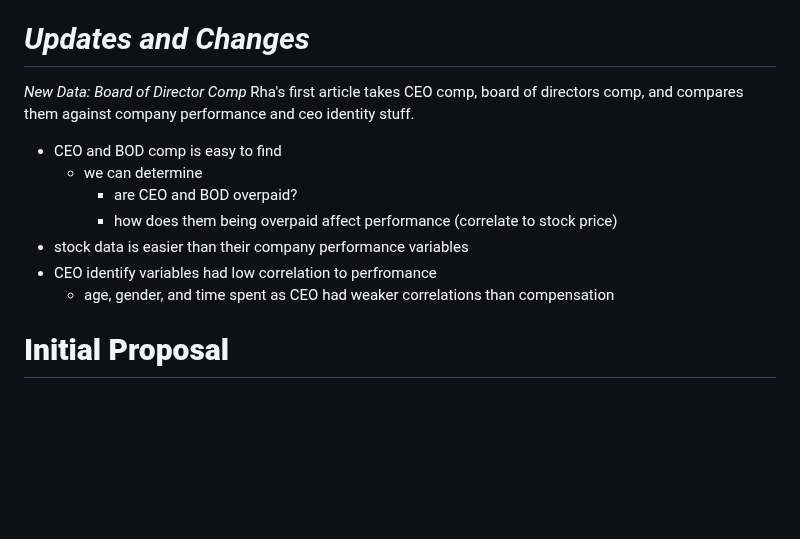
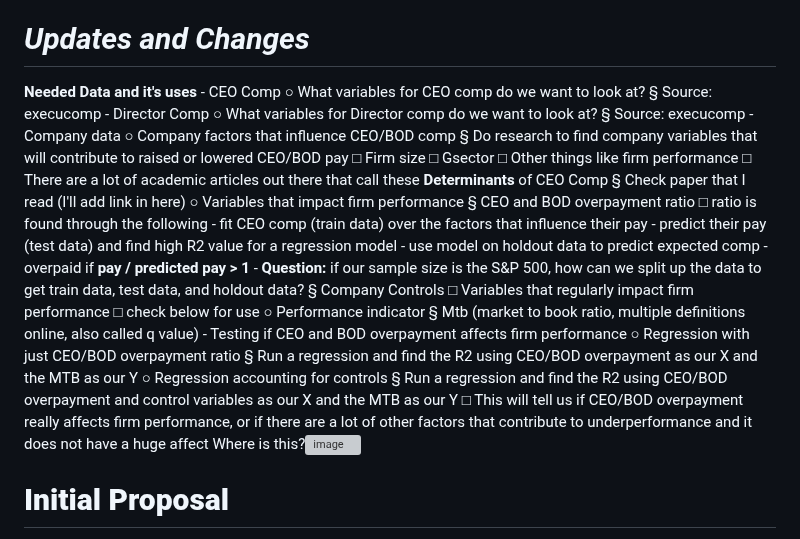
Before and after one commit to tobeybill/TISATAFL, a Markdown page: README.md, the part around the change. GitHub-like rendering; blank space fills up the shorter version; grey boxes are pictures that could not be loaded.

```diff
--- a/README.md
+++ b/README.md
@@ -6,15 +6,42 @@ __save all excel to csv__
 
 # _Updates and Changes_
 
-_New Data: Board of Director Comp_
-Rha's first article takes CEO comp, board of directors comp, and compares them against company performance and ceo identity stuff.
-- CEO and BOD comp is easy to find
-  - we can determine
-    - are CEO and BOD overpaid?
-    - how does them being overpaid affect performance (correlate to stock price)
-- stock data is easier than their company performance variables
-- CEO identify variables had low correlation to perfromance
-  - age, gender, and time spent as CEO had weaker correlations than compensation
+__Needed Data and it's uses__
+	- CEO Comp
+		○ What variables for CEO comp do we want to look at?
+			§ Source: execucomp
+	- Director Comp
+		○ What variables for Director comp do we want to look at?
+			§ Source: execucomp
+	- Company data
+		○ Company factors that influence CEO/BOD comp
+			§ Do research to find company variables that will contribute to raised or lowered CEO/BOD pay
+				□ Firm size
+				□ Gsector
+				□ Other things like firm performance
+        □ There are a lot of academic articles out there that call these __Determinants__ of CEO Comp
+			§ Check paper that I read (I'll add link in here)
+		○ Variables that impact firm performance
+			§ CEO and BOD overpayment ratio
+        □ ratio is found through the following
+          - fit CEO comp (train data) over the factors that influence their pay
+          - predict their pay (test data) and find high R2 value for a regression model
+          - use model on holdout data to predict expected comp
+          - overpaid if __pay / predicted pay > 1__
+          - __Question:__ if our sample size is the S&P 500, how can we split up the data to get train data, test data, and holdout data?
+			§ Company Controls
+				□ Variables that regularly impact firm performance
+        □ check below for use
+		○ Performance indicator
+			§ Mtb (market to book ratio, multiple definitions online, also called q value)
+	- Testing if CEO and BOD overpayment affects firm performance
+    ○ Regression with just CEO/BOD overpayment ratio
+      § Run a regression and find the R2 using CEO/BOD overpayment as our X and the MTB as our Y
+    ○ Regression accounting for controls
+      § Run a regression and find the R2 using CEO/BOD overpayment and control variables as our X and the MTB as our Y
+        □ This will tell us if CEO/BOD overpayment really affects firm performance, or if there are a lot of other factors that contribute to underperformance and it does not have a huge affect
+Where is this?![image](https://user-images.githubusercontent.com/60451986/234735820-beb1f2fd-45f9-4135-9a28-f5c9c2bd77dd.png)
+
 
 
 # __Initial Proposal__
```
